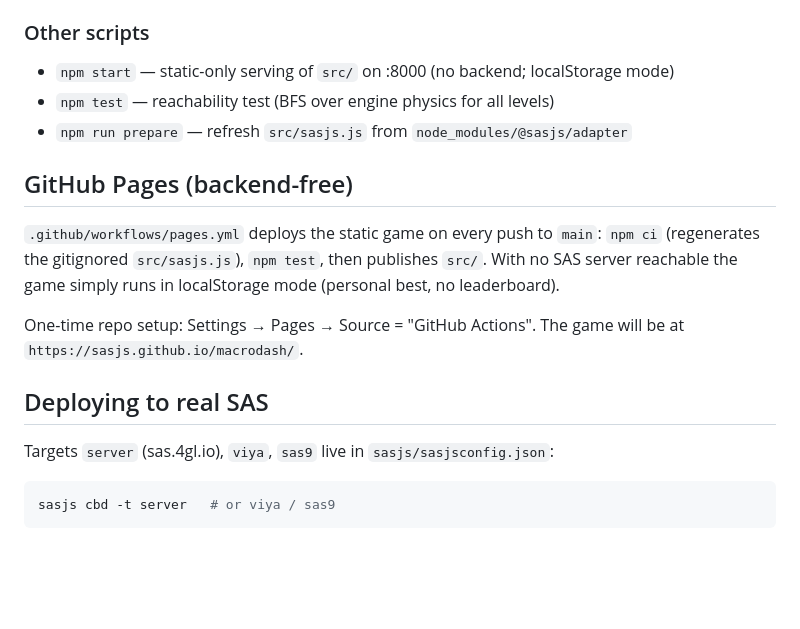
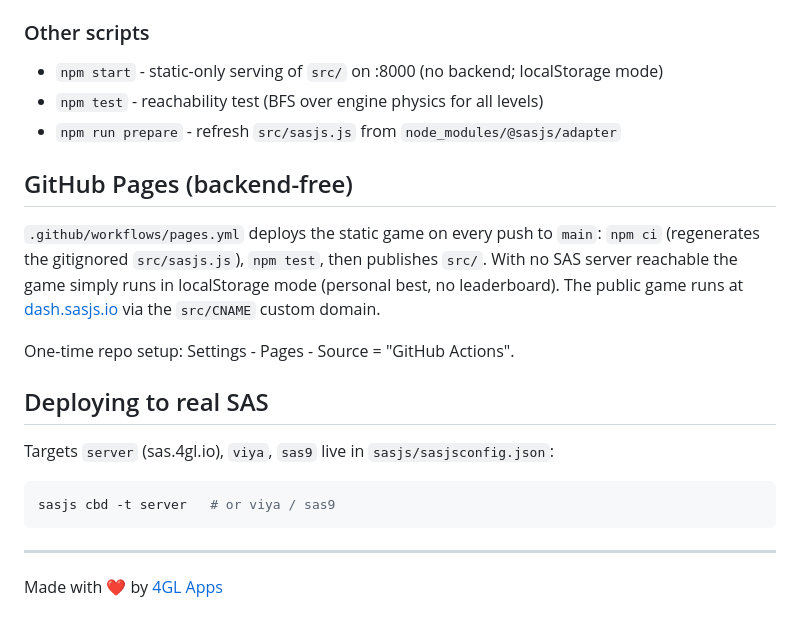
Before and after one commit to sasjs/macro-dash, a Markdown page: README.md, the part around one of its changes. Rendered like a GitHub page; blank space fills up the shorter version.

````diff
--- a/README.md
+++ b/README.md
@@ -29,15 +48,15 @@ To stop the server: `pkill -f api-linux` (or `api-macos` / `api-win.exe`).
 
 ### Other scripts
 
-- `npm start` — static-only serving of `src/` on :8000 (no backend; localStorage mode)
-- `npm test` — reachability test (BFS over engine physics for all levels)
-- `npm run prepare` — refresh `src/sasjs.js` from `node_modules/@sasjs/adapter`
+- `npm start` - static-only serving of `src/` on :8000 (no backend; localStorage mode)
+- `npm test` - reachability test (BFS over engine physics for all levels)
+- `npm run prepare` - refresh `src/sasjs.js` from `node_modules/@sasjs/adapter`
 
 ## GitHub Pages (backend-free)
 
-`.github/workflows/pages.yml` deploys the static game on every push to `main`: `npm ci` (regenerates the gitignored `src/sasjs.js`), `npm test`, then publishes `src/`. With no SAS server reachable the game simply runs in localStorage mode (personal best, no leaderboard).
+`.github/workflows/pages.yml` deploys the static game on every push to `main`: `npm ci` (regenerates the gitignored `src/sasjs.js`), `npm test`, then publishes `src/`. With no SAS server reachable the game simply runs in localStorage mode (personal best, no leaderboard). The public game runs at [dash.sasjs.io](https://dash.sasjs.io) via the `src/CNAME` custom domain.
 
-One-time repo setup: Settings → Pages → Source = "GitHub Actions". The game will be at `https://sasjs.github.io/macrodash/`.
+One-time repo setup: Settings - Pages - Source = "GitHub Actions".
 
 ## Deploying to real SAS
 
@@ -46,3 +65,7 @@ Targets `server` (sas.4gl.io), `viya`, `sas9` live in `sasjs/sasjsconfig.json`:
 ```bash
 sasjs cbd -t server   # or viya / sas9
 ```
+
+---
+
+Made with ❤️ by [4GL Apps](https://sasapps.io)
````
Also changed, not shown: other parts of README.md (+20 -1 lines), screenshot.png (added).
